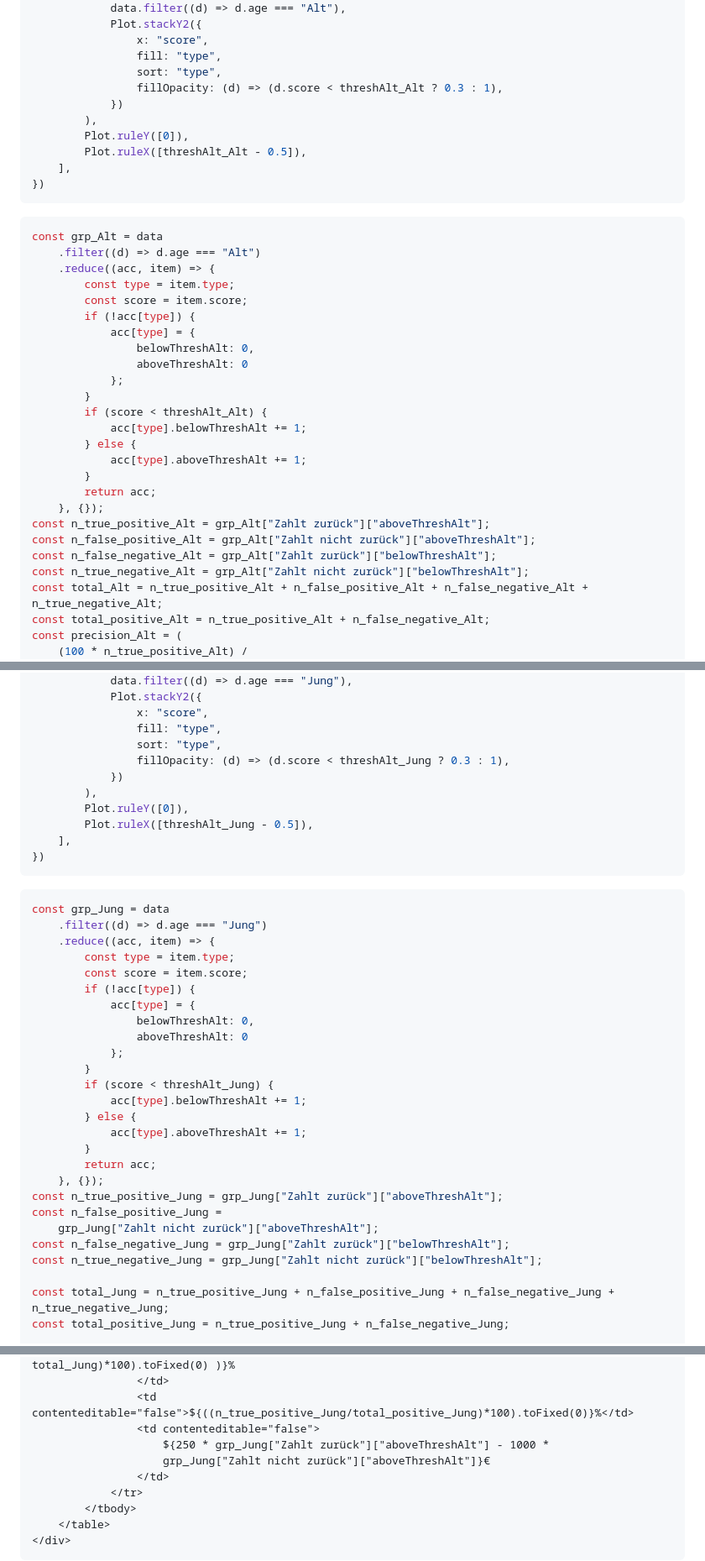
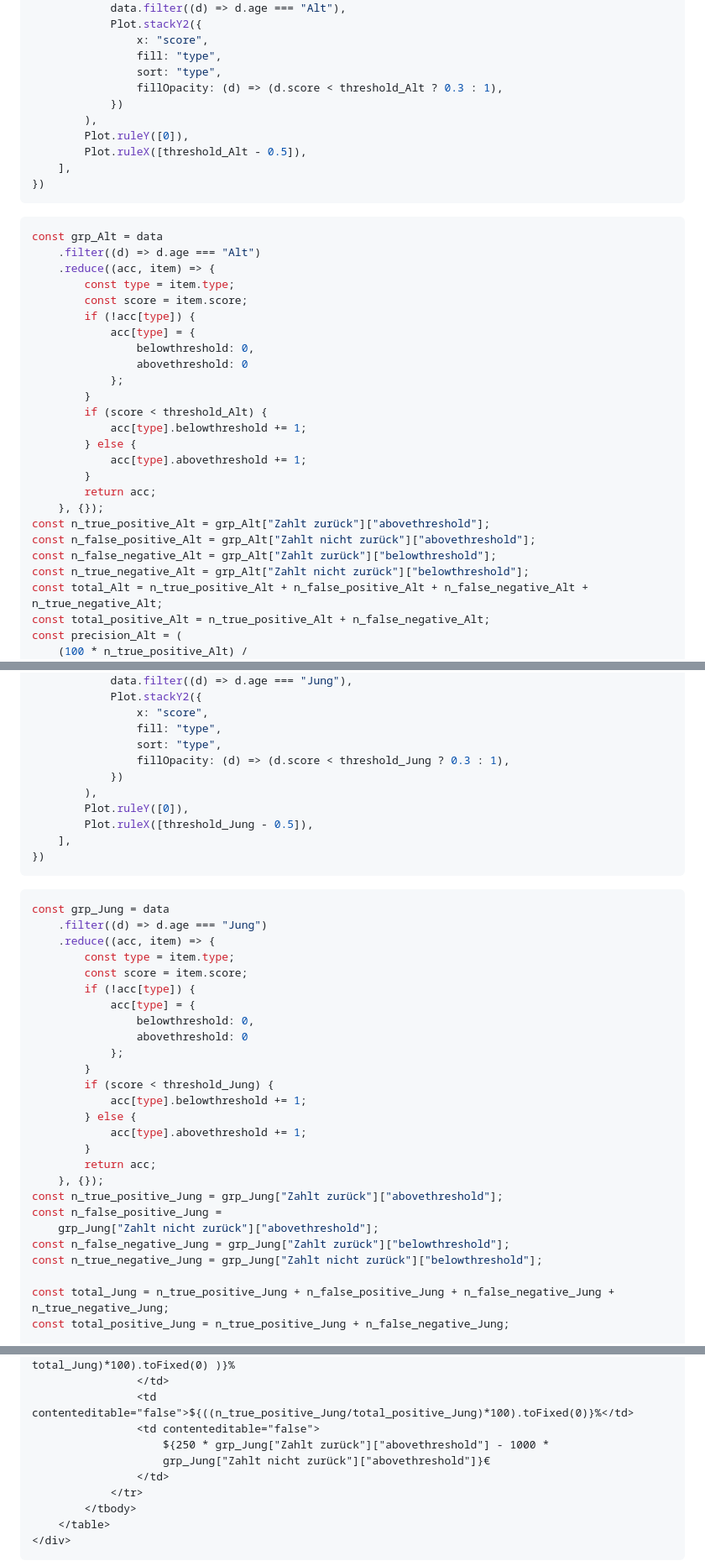
Before and after one commit to thomascamminady/fairness_im_maschinellen_lernen_observableframework, a Markdown page: src/07_variable_entscheidungsgrenze_2_populationen.md, 3 parts joined by grey strips. Shown: that part at 84% size. GitHub-like rendering.

````diff
--- a/src/07_variable_entscheidungsgrenze_2_populationen.md
+++ b/src/07_variable_entscheidungsgrenze_2_populationen.md
@@ -63,11 +63,11 @@ Plot.plot({
                 x: "score",
                 fill: "type",
                 sort: "type",
-                fillOpacity: (d) => (d.score < threshAlt_Alt ? 0.3 : 1),
+                fillOpacity: (d) => (d.score < threshold_Alt ? 0.3 : 1),
             })
         ),
         Plot.ruleY([0]),
-        Plot.ruleX([threshAlt_Alt - 0.5]),
+        Plot.ruleX([threshold_Alt - 0.5]),
     ],
 })
 ```
@@ -80,21 +80,21 @@ const grp_Alt = data
         const score = item.score;
         if (!acc[type]) {
             acc[type] = {
-                belowThreshAlt: 0,
-                aboveThreshAlt: 0
+                belowthreshold: 0,
+                abovethreshold: 0
             };
         }
-        if (score < threshAlt_Alt) {
-            acc[type].belowThreshAlt += 1;
+        if (score < threshold_Alt) {
+            acc[type].belowthreshold += 1;
         } else {
-            acc[type].aboveThreshAlt += 1;
+            acc[type].abovethreshold += 1;
         }
         return acc;
     }, {});
-const n_true_positive_Alt = grp_Alt["Zahlt zurück"]["aboveThreshAlt"];
-const n_false_positive_Alt = grp_Alt["Zahlt nicht zurück"]["aboveThreshAlt"];
-const n_false_negative_Alt = grp_Alt["Zahlt zurück"]["belowThreshAlt"];
-const n_true_negative_Alt = grp_Alt["Zahlt nicht zurück"]["belowThreshAlt"];
+const n_true_positive_Alt = grp_Alt["Zahlt zurück"]["abovethreshold"];
+const n_false_positive_Alt = grp_Alt["Zahlt nicht zurück"]["abovethreshold"];
+const n_false_negative_Alt = grp_Alt["Zahlt zurück"]["belowthreshold"];
+const n_true_negative_Alt = grp_Alt["Zahlt nicht zurück"]["belowthreshold"];
 const total_Alt = n_true_positive_Alt + n_false_positive_Alt + n_false_negative_Alt + n_true_negative_Alt;
 const total_positive_Alt = n_true_positive_Alt + n_false_negative_Alt;
 const precision_Alt = (
@@ -212,11 +212,11 @@ Plot.plot({
                 x: "score",
                 fill: "type",
                 sort: "type",
-                fillOpacity: (d) => (d.score < threshAlt_Jung ? 0.3 : 1),
+                fillOpacity: (d) => (d.score < threshold_Jung ? 0.3 : 1),
             })
         ),
         Plot.ruleY([0]),
-        Plot.ruleX([threshAlt_Jung - 0.5]),
+        Plot.ruleX([threshold_Jung - 0.5]),
     ],
 })
 ```
@@ -229,22 +229,22 @@ const grp_Jung = data
         const score = item.score;
         if (!acc[type]) {
             acc[type] = {
-                belowThreshAlt: 0,
-                aboveThreshAlt: 0
+                belowthreshold: 0,
+                abovethreshold: 0
             };
         }
-        if (score < threshAlt_Jung) {
-            acc[type].belowThreshAlt += 1;
+        if (score < threshold_Jung) {
+            acc[type].belowthreshold += 1;
         } else {
-            acc[type].aboveThreshAlt += 1;
+            acc[type].abovethreshold += 1;
         }
         return acc;
     }, {});
-const n_true_positive_Jung = grp_Jung["Zahlt zurück"]["aboveThreshAlt"];
+const n_true_positive_Jung = grp_Jung["Zahlt zurück"]["abovethreshold"];
 const n_false_positive_Jung =
-    grp_Jung["Zahlt nicht zurück"]["aboveThreshAlt"];
-const n_false_negative_Jung = grp_Jung["Zahlt zurück"]["belowThreshAlt"];
-const n_true_negative_Jung = grp_Jung["Zahlt nicht zurück"]["belowThreshAlt"];
+    grp_Jung["Zahlt nicht zurück"]["abovethreshold"];
+const n_false_negative_Jung = grp_Jung["Zahlt zurück"]["belowthreshold"];
+const n_true_negative_Jung = grp_Jung["Zahlt nicht zurück"]["belowthreshold"];
 
 const total_Jung = n_true_positive_Jung + n_false_positive_Jung + n_false_negative_Jung + n_true_negative_Jung;
 const total_positive_Jung = n_true_positive_Jung + n_false_negative_Jung;
@@ -313,8 +313,8 @@ const recall_Jung = (
                 </td>
                 <td contenteditable="false">${((n_true_positive_Jung/total_positive_Jung)*100).toFixed(0)}%</td>
                 <td contenteditable="false">
-                    ${250 * grp_Jung["Zahlt zurück"]["aboveThreshAlt"] - 1000 *
-                    grp_Jung["Zahlt nicht zurück"]["aboveThreshAlt"]}€
+                    ${250 * grp_Jung["Zahlt zurück"]["abovethreshold"] - 1000 *
+                    grp_Jung["Zahlt nicht zurück"]["abovethreshold"]}€
                 </td>
             </tr>
         </tbody>
````
Also changed, not shown: other parts of src/07_variable_entscheidungsgrenze_2_populationen.md (+13 -13 lines), bak/07_variable_entscheidungsgrenze_2_populationen.md (deleted, +0 -306 lines).
